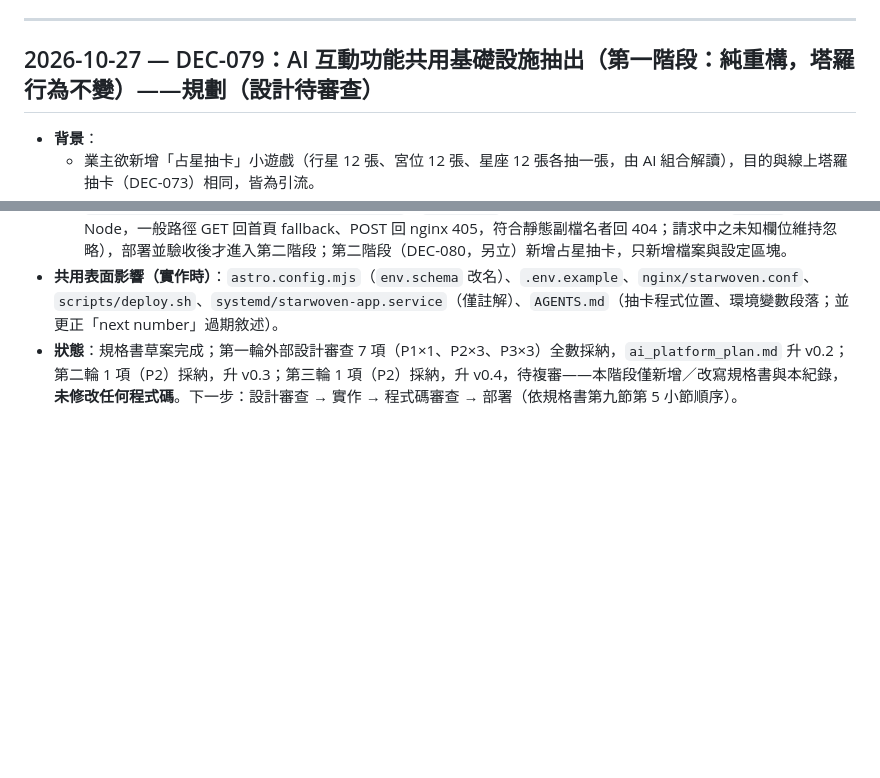
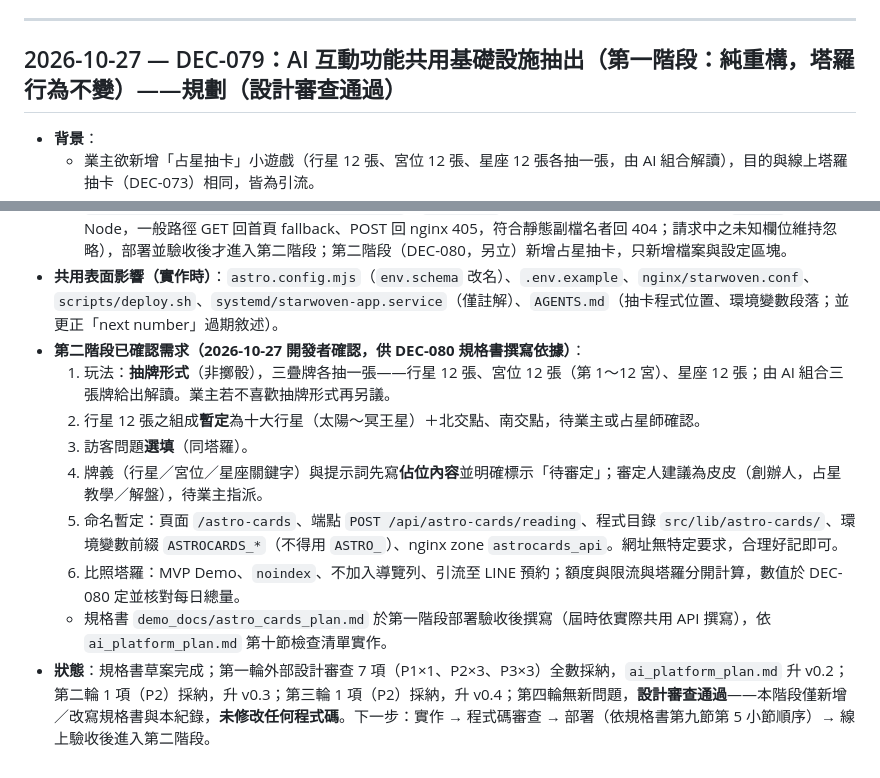
Before and after one commit to unendless314/starwoven, a Markdown page: decisions.md, 2 parts joined by grey strips. Drawn GitHub-style; blank space fills up the shorter version.

Commit message:
docs(decisions): DEC-079 補記第二階段（占星抽卡）已確認需求，狀態更新為設計審查通過
Co-Authored-By: Claude Opus 5.5 <noreply@anthropic.com>

```diff
--- a/decisions.md
+++ b/decisions.md
@@ -1426,7 +1426,7 @@
 
 ---
 
-## 2026-10-27 — DEC-079：AI 互動功能共用基礎設施抽出（第一階段：純重構，塔羅行為不變）——規劃（設計待審查）
+## 2026-10-27 — DEC-079：AI 互動功能共用基礎設施抽出（第一階段：純重構，塔羅行為不變）——規劃（設計審查通過）
 
 - **背景**：
   - 業主欲新增「占星抽卡」小遊戲（行星 12 張、宮位 12 張、星座 12 張各抽一張，由 AI 組合解讀），目的與線上塔羅抽卡（DEC-073）相同，皆為引流。
@@ -1443,4 +1443,12 @@
   5. nginx：泛用 `location /api/` 改為逐功能 `location /api/tarot/`；named location `@tarot_*` 改名共用之 `@ai_*`；未登錄之 `/api/*` 不再轉送 Node。`scripts/deploy.sh` 冒煙請求改為端點陣列，log 檢查字串改為 `AI_API_KEY missing`。
   6. **實作分兩階段**：第一階段（本 DEC）只重構塔羅，API 合約、頁面、文案、GA 事件不變（允許之可觀察差異僅三項：① log 新增 `feature` 欄位；② 缺金鑰之錯誤 log 字串由 `TAROT_AI_API_KEY missing; tarot disabled` 改為 `AI_API_KEY missing; AI features disabled`（`deploy.sh` 檢查字串同步更新）；③ 未登錄之 `/api/*` 不再轉送 Node，一般路徑 GET 回首頁 fallback、POST 回 nginx 405，符合靜態副檔名者回 404；請求中之未知欄位維持忽略），部署並驗收後才進入第二階段；第二階段（DEC-080，另立）新增占星抽卡，只新增檔案與設定區塊。
 - **共用表面影響（實作時）**：`astro.config.mjs`（`env.schema` 改名）、`.env.example`、`nginx/starwoven.conf`、`scripts/deploy.sh`、`systemd/starwoven-app.service`（僅註解）、`AGENTS.md`（抽卡程式位置、環境變數段落；並更正「next number」過期敘述）。
-- **狀態**：規格書草案完成；第一輪外部設計審查 7 項（P1×1、P2×3、P3×3）全數採納，`ai_platform_plan.md` 升 v0.2；第二輪 1 項（P2）採納，升 v0.3；第三輪 1 項（P2）採納，升 v0.4，待複審——本階段僅新增／改寫規格書與本紀錄，**未修改任何程式碼**。下一步：設計審查 → 實作 → 程式碼審查 → 部署（依規格書第九節第 5 小節順序）。
+- **第二階段已確認需求（2026-10-27 開發者確認，供 DEC-080 規格書撰寫依據）**：
+  1. 玩法：**抽牌形式**（非擲骰），三疊牌各抽一張——行星 12 張、宮位 12 張（第 1～12 宮）、星座 12 張；由 AI 組合三張牌給出解讀。業主若不喜歡抽牌形式再另議。
+  2. 行星 12 張之組成**暫定**為十大行星（太陽～冥王星）＋北交點、南交點，待業主或占星師確認。
+  3. 訪客問題**選填**（同塔羅）。
+  4. 牌義（行星／宮位／星座關鍵字）與提示詞先寫**佔位內容**並明確標示「待審定」；審定人建議為皮皮（創辦人，占星教學／解盤），待業主指派。
+  5. 命名暫定：頁面 `/astro-cards`、端點 `POST /api/astro-cards/reading`、程式目錄 `src/lib/astro-cards/`、環境變數前綴 `ASTROCARDS_*`（不得用 `ASTRO_`）、nginx zone `astrocards_api`。網址無特定要求，合理好記即可。
+  6. 比照塔羅：MVP Demo、`noindex`、不加入導覽列、引流至 LINE 預約；額度與限流與塔羅分開計算，數值於 DEC-080 定並核對每日總量。
+  - 規格書 `demo_docs/astro_cards_plan.md` 於第一階段部署驗收後撰寫（屆時依實際共用 API 撰寫），依 `ai_platform_plan.md` 第十節檢查清單實作。
+- **狀態**：規格書草案完成；第一輪外部設計審查 7 項（P1×1、P2×3、P3×3）全數採納，`ai_platform_plan.md` 升 v0.2；第二輪 1 項（P2）採納，升 v0.3；第三輪 1 項（P2）採納，升 v0.4；第四輪無新問題，**設計審查通過**——本階段僅新增／改寫規格書與本紀錄，**未修改任何程式碼**。下一步：實作 → 程式碼審查 → 部署（依規格書第九節第 5 小節順序）→ 線上驗收後進入第二階段。
```
